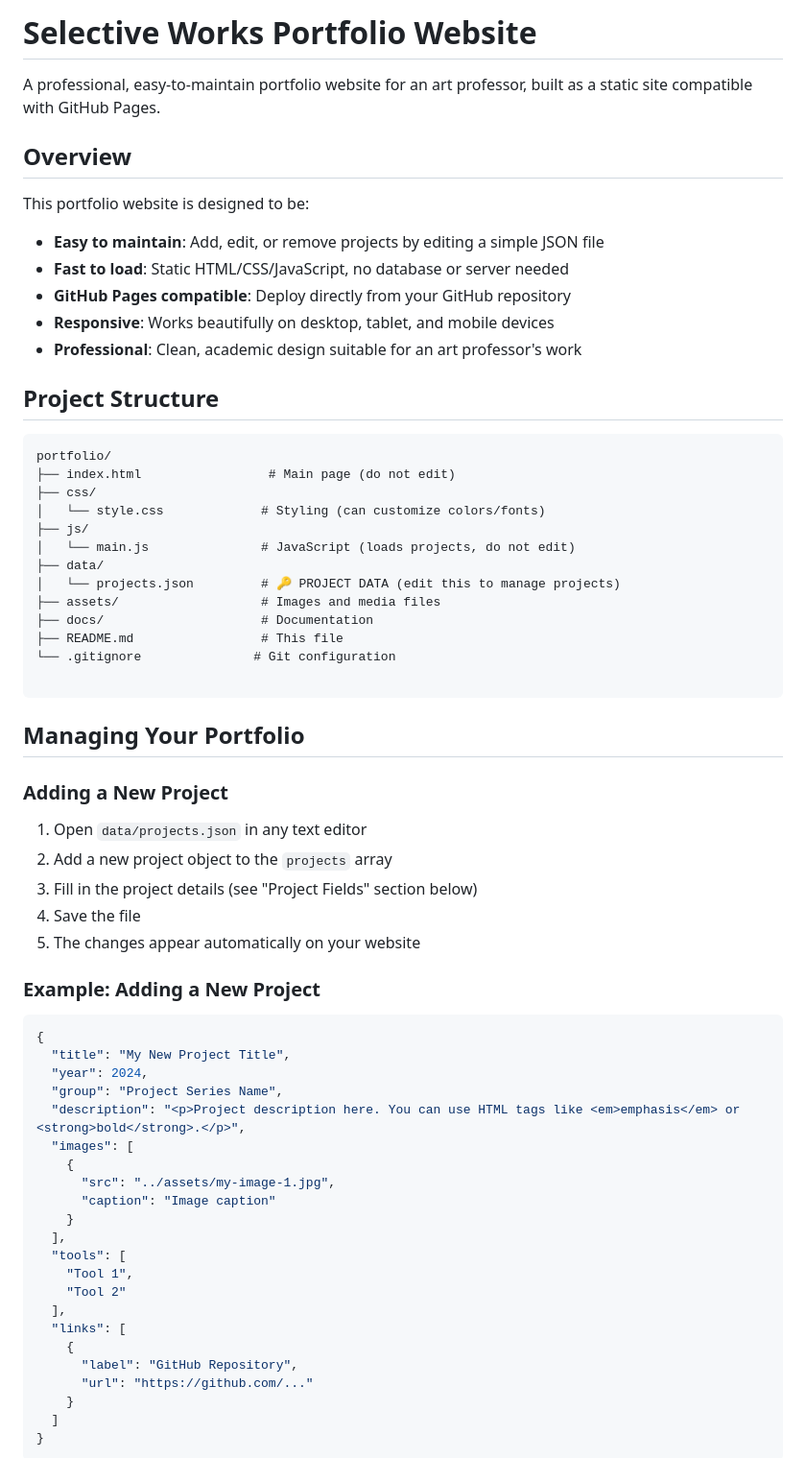
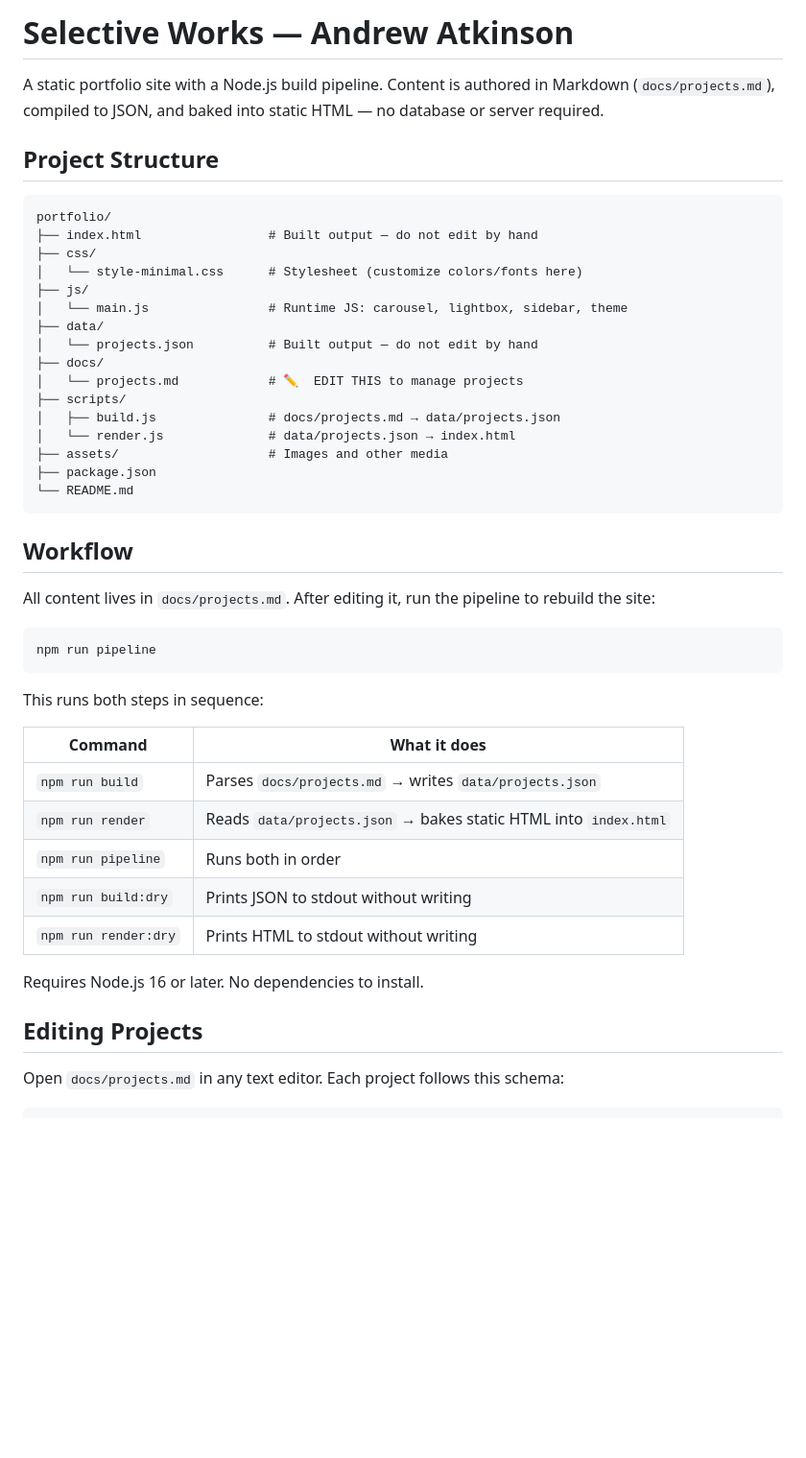
Before and after one commit to andrew-atkinson/selective-portfolio, a Markdown page: README.md, the part around one of its changes. Shown at 96% size. Drawn GitHub-style; blank space fills up the shorter version.

Commit message:
updates: the readme with the new pipeline

````diff
--- a/README.md
+++ b/README.md
@@ -1,65 +1,49 @@
-# Selective Works Portfolio Website
+# Selective Works — Andrew Atkinson
 
-A professional, easy-to-maintain portfolio website for an art professor, built as a static site compatible with GitHub Pages.
-
-## Overview
-
-This portfolio website is designed to be:
-- **Easy to maintain**: Add, edit, or remove projects by editing a simple JSON file
-- **Fast to load**: Static HTML/CSS/JavaScript, no database or server needed
-- **GitHub Pages compatible**: Deploy directly from your GitHub repository
-- **Responsive**: Works beautifully on desktop, tablet, and mobile devices
-- **Professional**: Clean, academic design suitable for an art professor's work
+A static portfolio site with a Node.js build pipeline. Content is authored in Markdown (`docs/projects.md`), compiled to JSON, and baked into static HTML — no database or server required.
 
 ## Project Structure
 
 ```
 portfolio/
-├── index.html                 # Main page (do not edit)
+├── index.html                 # Built output — do not edit by hand
 ├── css/
-│   └── style.css             # Styling (can customize colors/fonts)
+│   └── style-minimal.css      # Stylesheet (customize colors/fonts here)
 ├── js/
-│   └── main.js               # JavaScript (loads projects, do not edit)
+│   └── main.js                # Runtime JS: carousel, lightbox, sidebar, theme
 ├── data/
-│   └── projects.json         # 🔑 PROJECT DATA (edit this to manage projects)
-├── assets/                   # Images and media files
-├── docs/                     # Documentation
-├── README.md                 # This file
-└── .gitignore               # Git configuration
-
+│   └── projects.json          # Built output — do not edit by hand
+├── docs/
+│   └── projects.md            # ✏️  EDIT THIS to manage projects
+├── scripts/
+│   ├── build.js               # docs/projects.md → data/projects.json
+│   └── render.js              # data/projects.json → index.html
+├── assets/                    # Images and other media
+├── package.json
+└── README.md
 ```
 
-## Managing Your Portfolio
+## Workflow
 
-### Adding a New Project
+All content lives in `docs/projects.md`. After editing it, run the pipeline to rebuild the site:
 
-1. Open `data/projects.json` in any text editor
-2. Add a new project object to the `projects` array
-3. Fill in the project details (see "Project Fields" section below)
-4. Save the file
-5. The changes appear automatically on your website
+```bash
+npm run pipeline
+```
 
-### Example: Adding a New Project
+This runs both steps in sequence:
 
-```json
-{
-  "title": "My New Project Title",
-  "year": 2024,
-  "group": "Project Series Name",
-  "description": "<p>Project description here. You can use HTML tags like <em>emphasis</em> or <strong>bold</strong>.</p>",
-  "images": [
-    {
-      "src": "../assets/my-image-1.jpg",
-      "caption": "Image caption"
-    }
-  ],
-  "tools": [
-    "Tool 1",
-    "Tool 2"
-  ],
-  "links": [
-    {
-      "label": "GitHub Repository",
-      "url": "https://github.com/..."
-    }
-  ]
+| Command | What it does |
+|---|---|
+| `npm run build` | Parses `docs/projects.md` → writes `data/projects.json` |
+| `npm run render` | Reads `data/projects.json` → bakes static HTML into `index.html` |
+| `npm run pipeline` | Runs both in order |
+| `npm run build:dry` | Prints JSON to stdout without writing |
+| `npm run render:dry` | Prints HTML to stdout without writing |
+
+Requires Node.js 16 or later. No dependencies to install.
+
+## Editing Projects
+
+Open `docs/projects.md` in any text editor. Each project follows this schema:
+
````
Also changed, not shown: other parts of README.md (+123 -193 lines).
